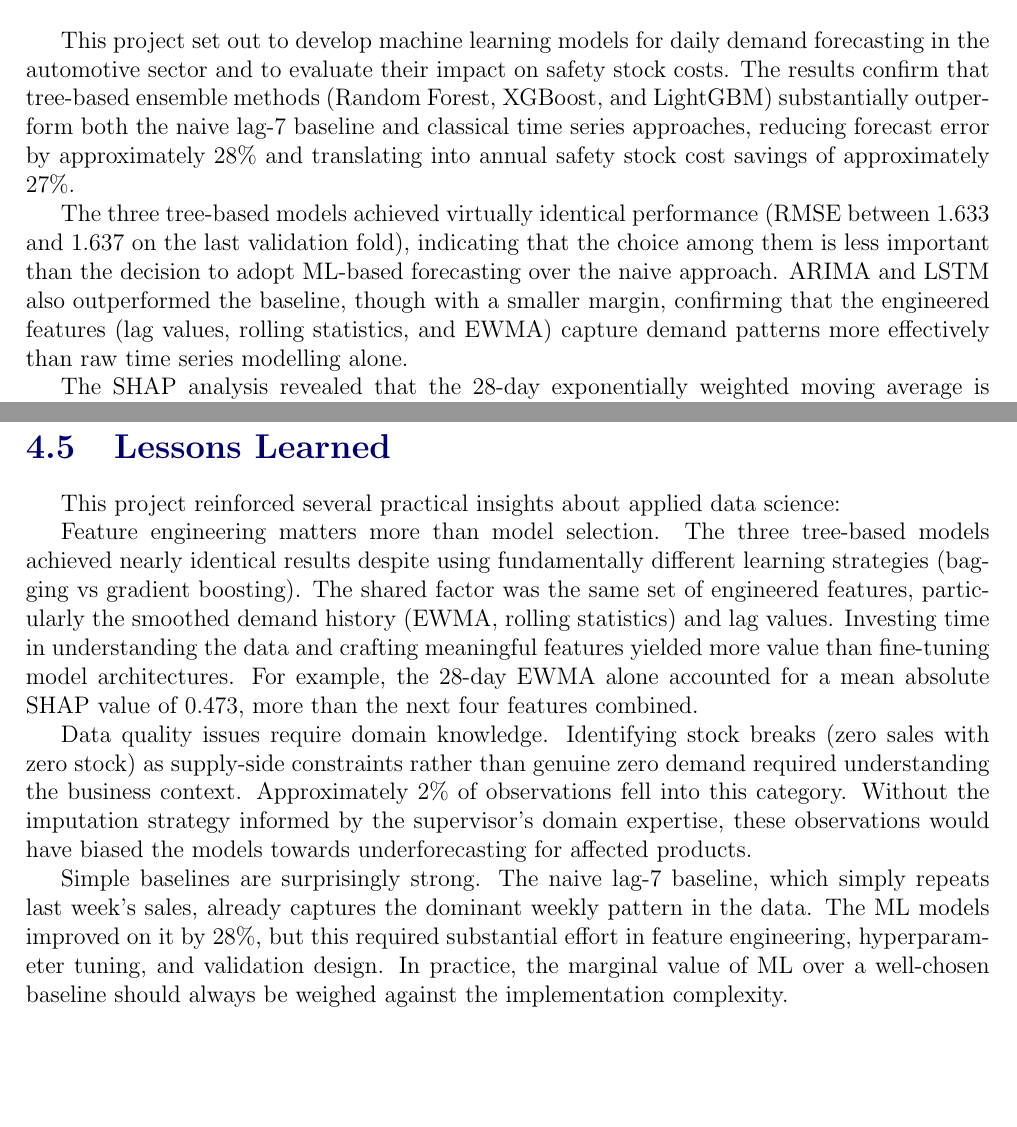
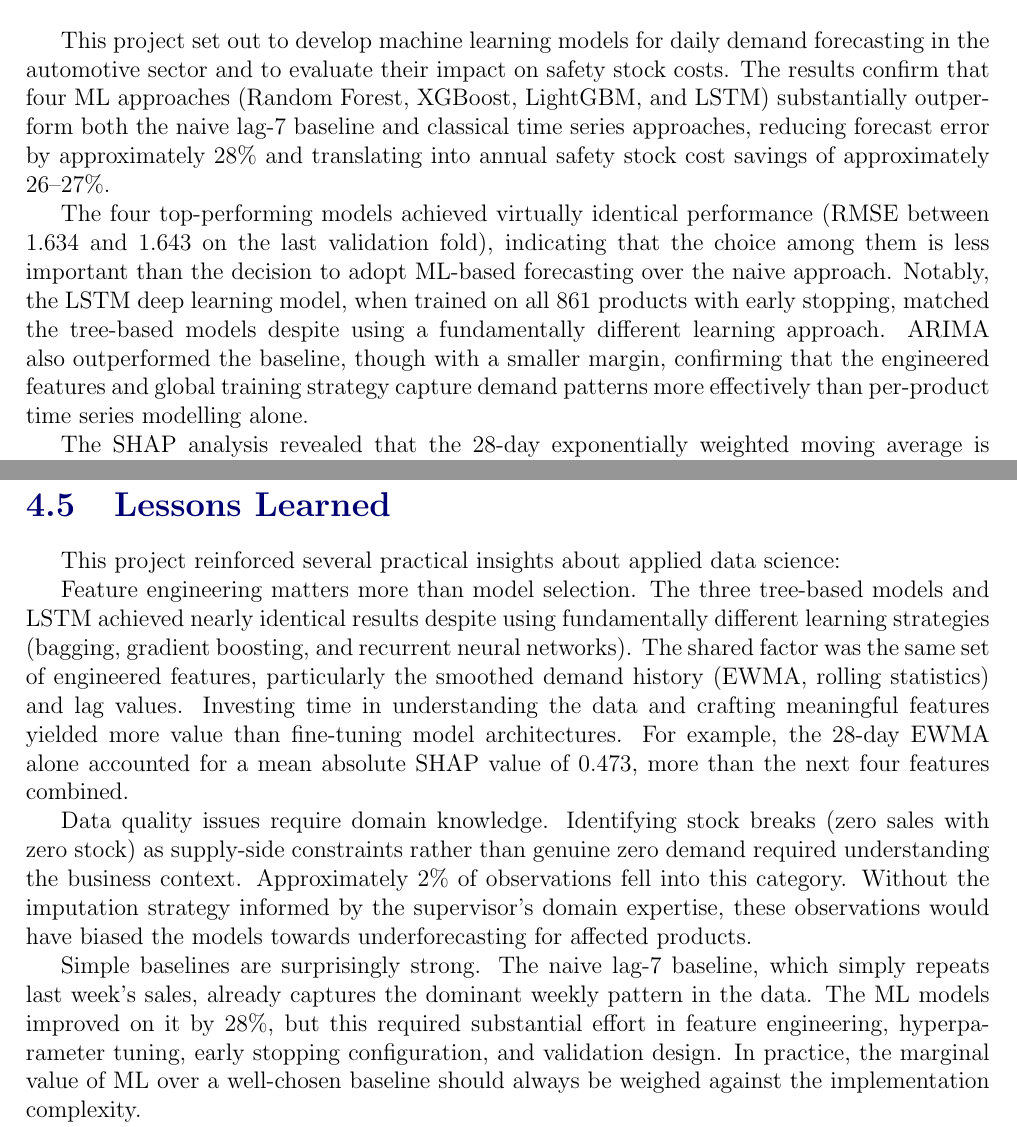
Before and after one commit to onamasserra/tfm-demand-forecasting, a LaTeX thesis (TFM_DS_Ona_Mas_i_Serra/TFM_onamas.tex, which reads TFM_DS_Ona_Mas_i_Serra/chapter4.tex): two parts of pages 55 and 57 of 66, joined at a grey line, cut so that both start at the same text, the shorter picture padded with empty space. Compiled offline with pdfLaTeX.

Commit message:
docs: update chapter 3 and 4 with early stopping results
- Chapter 3: updated all tables and narrative for new model results
- Chapter 4: LSTM now in top tier with tree models, updated conclusions,
  lessons learned, economic impact figures, and limitations
- All figures updated with new model outputs

```diff
--- a/TFM_DS_Ona_Mas_i_Serra/chapter4.tex
+++ b/TFM_DS_Ona_Mas_i_Serra/chapter4.tex
@@ -3,9 +3,9 @@
 
 \section{Conclusions}
 
-This project set out to develop machine learning models for daily demand forecasting in the automotive sector and to evaluate their impact on safety stock costs. The results confirm that tree-based ensemble methods (Random Forest, XGBoost, and LightGBM) substantially outperform both the naive lag-7 baseline and classical time series approaches, reducing forecast error by approximately 28\% and translating into annual safety stock cost savings of approximately 27\%.
+This project set out to develop machine learning models for daily demand forecasting in the automotive sector and to evaluate their impact on safety stock costs. The results confirm that four ML approaches (Random Forest, XGBoost, LightGBM, and LSTM) substantially outperform both the naive lag-7 baseline and classical time series approaches, reducing forecast error by approximately 28\% and translating into annual safety stock cost savings of approximately 26--27\%.
 
-The three tree-based models achieved virtually identical performance (RMSE between 1.633 and 1.637 on the last validation fold), indicating that the choice among them is less important than the decision to adopt ML-based forecasting over the naive approach. ARIMA and LSTM also outperformed the baseline, though with a smaller margin, confirming that the engineered features (lag values, rolling statistics, and EWMA) capture demand patterns more effectively than raw time series modelling alone.
+The four top-performing models achieved virtually identical performance (RMSE between 1.634 and 1.643 on the last validation fold), indicating that the choice among them is less important than the decision to adopt ML-based forecasting over the naive approach. Notably, the LSTM deep learning model, when trained on all 861 products with early stopping, matched the tree-based models despite using a fundamentally different learning approach. ARIMA also outperformed the baseline, though with a smaller margin, confirming that the engineered features and global training strategy capture demand patterns more effectively than per-product time series modelling alone.
 
 The SHAP analysis revealed that the 28-day exponentially weighted moving average is the single most influential predictor, followed by day-of-week and rolling mean features. This finding validates the feature engineering strategy and provides interpretable guidance for practitioners: smoothed recent demand history is the strongest signal for short-term forecasting in this domain.
 
@@ -47,11 +47,11 @@ No unforeseen ethical or sustainability impacts emerged during the project.
 
 This project reinforced several practical insights about applied data science:
 
-Feature engineering matters more than model selection. The three tree-based models achieved nearly identical results despite using fundamentally different learning strategies (bagging vs gradient boosting). The shared factor was the same set of engineered features, particularly the smoothed demand history (EWMA, rolling statistics) and lag values. Investing time in understanding the data and crafting meaningful features yielded more value than fine-tuning model architectures. For example, the 28-day EWMA alone accounted for a mean absolute SHAP value of 0.473, more than the next four features combined.
+Feature engineering matters more than model selection. The three tree-based models and LSTM achieved nearly identical results despite using fundamentally different learning strategies (bagging, gradient boosting, and recurrent neural networks). The shared factor was the same set of engineered features, particularly the smoothed demand history (EWMA, rolling statistics) and lag values. Investing time in understanding the data and crafting meaningful features yielded more value than fine-tuning model architectures. For example, the 28-day EWMA alone accounted for a mean absolute SHAP value of 0.473, more than the next four features combined.
 
 Data quality issues require domain knowledge. Identifying stock breaks (zero sales with zero stock) as supply-side constraints rather than genuine zero demand required understanding the business context. Approximately 2\% of observations fell into this category. Without the imputation strategy informed by the supervisor's domain expertise, these observations would have biased the models towards underforecasting for affected products.
 
-Simple baselines are surprisingly strong. The naive lag-7 baseline, which simply repeats last week's sales, already captures the dominant weekly pattern in the data. The ML models improved on it by 28\%, but this required substantial effort in feature engineering, hyperparameter tuning, and validation design. In practice, the marginal value of ML over a well-chosen baseline should always be weighed against the implementation complexity.
+Simple baselines are surprisingly strong. The naive lag-7 baseline, which simply repeats last week's sales, already captures the dominant weekly pattern in the data. The ML models improved on it by 28\%, but this required substantial effort in feature engineering, hyperparameter tuning, early stopping configuration, and validation design. In practice, the marginal value of ML over a well-chosen baseline should always be weighed against the implementation complexity.
 
 Validation design is critical for time series. Using rolling forecast origin validation instead of standard cross-validation was essential to avoid data leakage and produce realistic performance estimates. Early experiments with random train/test splits produced artificially low error rates that did not reflect real forecasting conditions. The rolling strategy, while more computationally expensive (requiring three full training cycles), provided confidence that the reported accuracy is achievable in production.
 
```
Also changed, not shown: TFM_DS_Ona_Mas_i_Serra/chapter4.tex (6 more changed lines).
